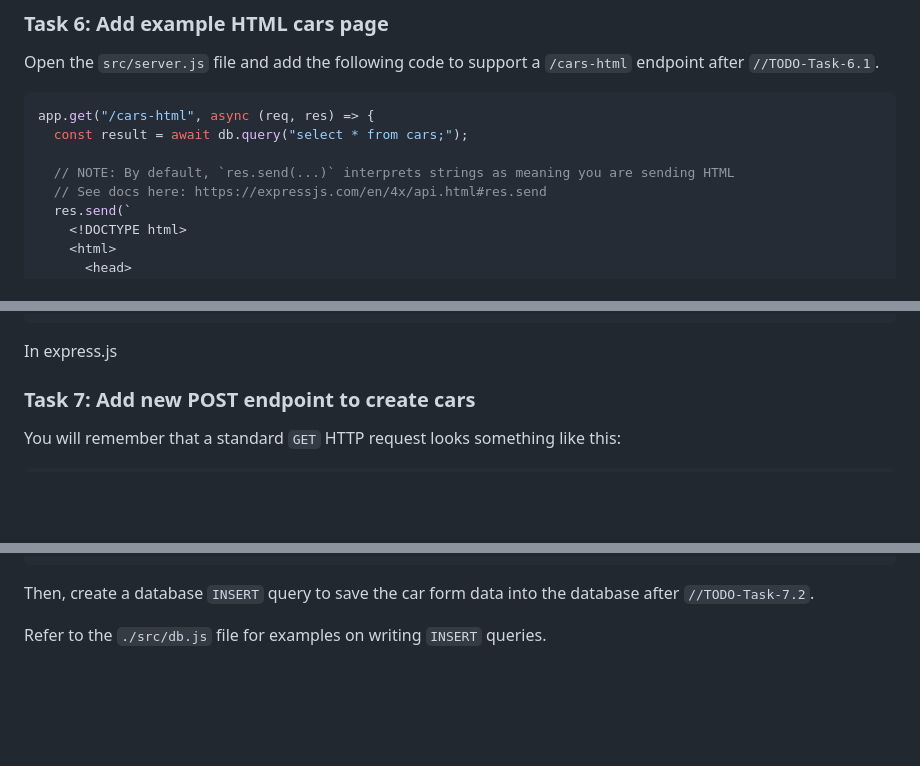
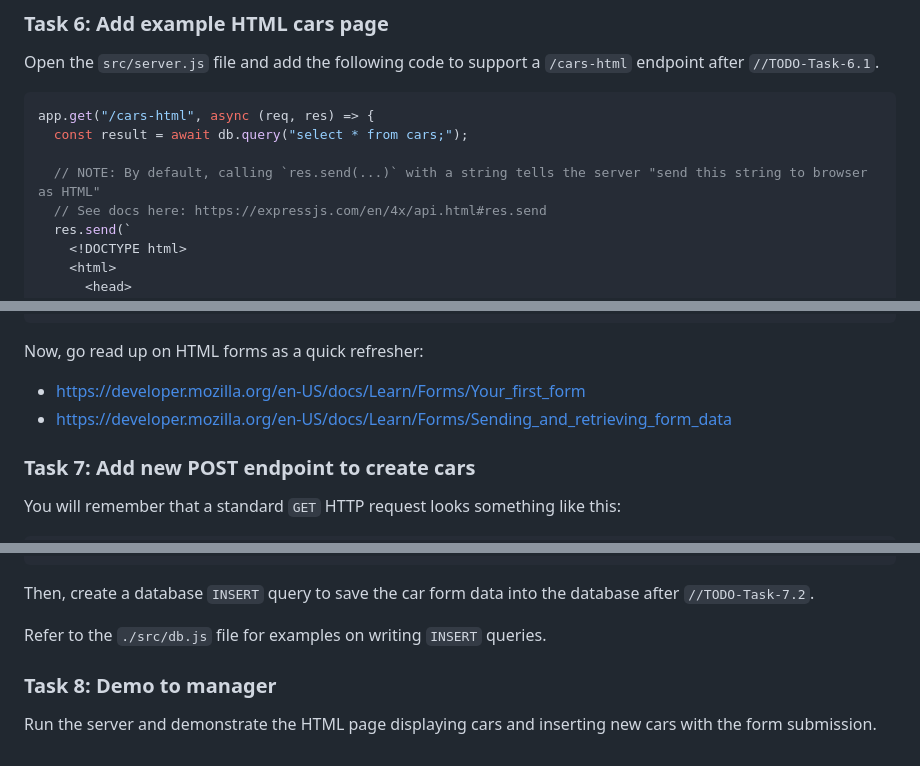
Before and after one commit to groshong-software/learning-projects, a Markdown page: project-two/README.md, 3 parts joined by grey strips. Drawn GitHub-style; blank space fills up the shorter version.

Commit message:
P2: Add HTML docs to existing task; add final demo task

````diff
--- a/project-two/README.md
+++ b/project-two/README.md
@@ -123,7 +123,7 @@ Open the `src/server.js` file and add the following code to support a
 app.get("/cars-html", async (req, res) => {
   const result = await db.query("select * from cars;");
 
-  // NOTE: By default, `res.send(...)` interprets strings as meaning you are sending HTML
+  // NOTE: By default, calling `res.send(...)` with a string tells the server "send this string to browser as HTML"
   // See docs here: https://expressjs.com/en/4x/api.html#res.send
   res.send(`
     <!DOCTYPE html>
@@ -160,7 +160,10 @@ app.get("/cars-html", async (req, res) => {
 });
 ```
 
-In express.js
+Now, go read up on HTML forms as a quick refresher:
+
+- https://developer.mozilla.org/en-US/docs/Learn/Forms/Your_first_form
+- https://developer.mozilla.org/en-US/docs/Learn/Forms/Sending_and_retrieving_form_data
 
 ### Task 7: Add new POST endpoint to create cars
 
@@ -247,3 +250,7 @@ Then, create a database `INSERT` query to save the car form data into the
 database after `//TODO-Task-7.2`.
 
 Refer to the `./src/db.js` file for examples on writing `INSERT` queries.
+
+### Task 8: Demo to manager
+
+Run the server and demonstrate the HTML page displaying cars and inserting new cars with the form submission.
````
